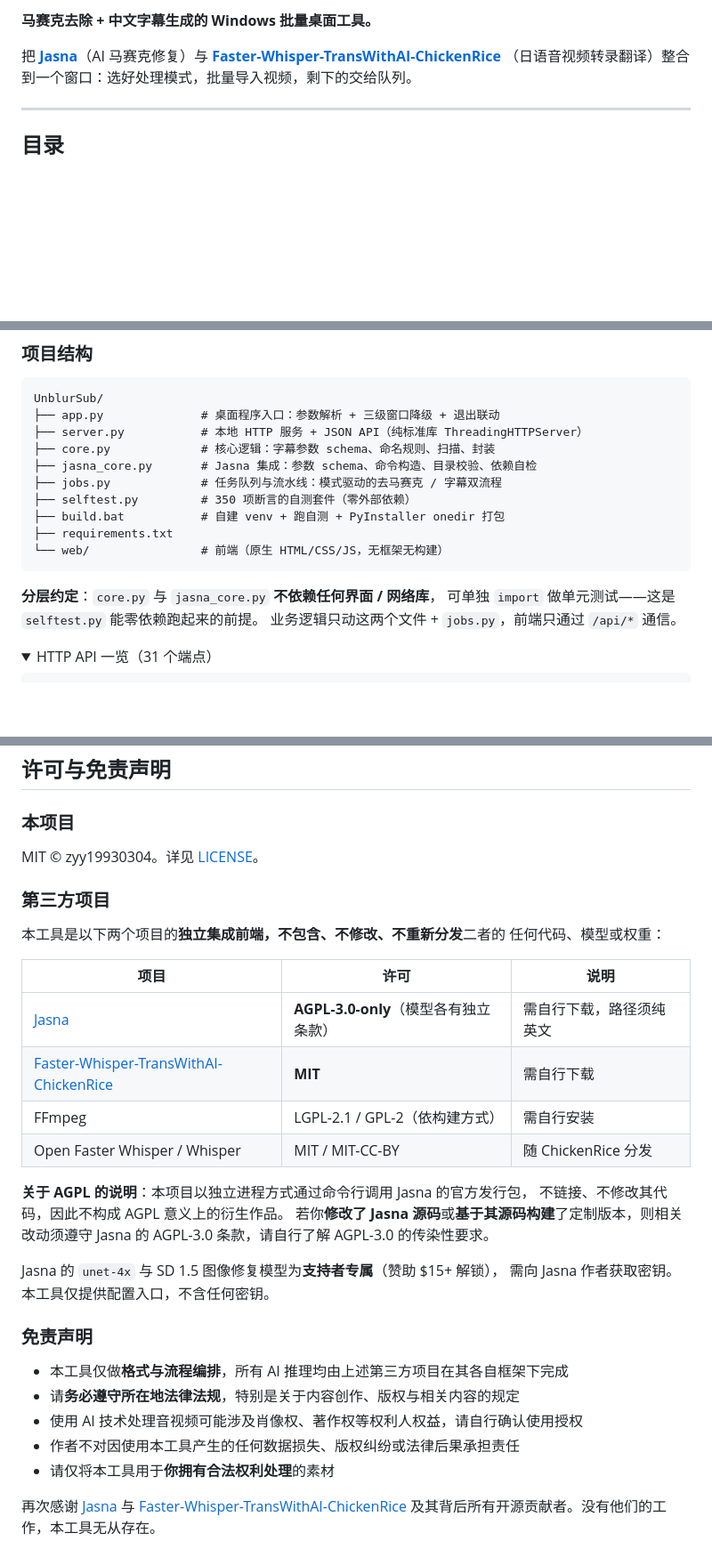
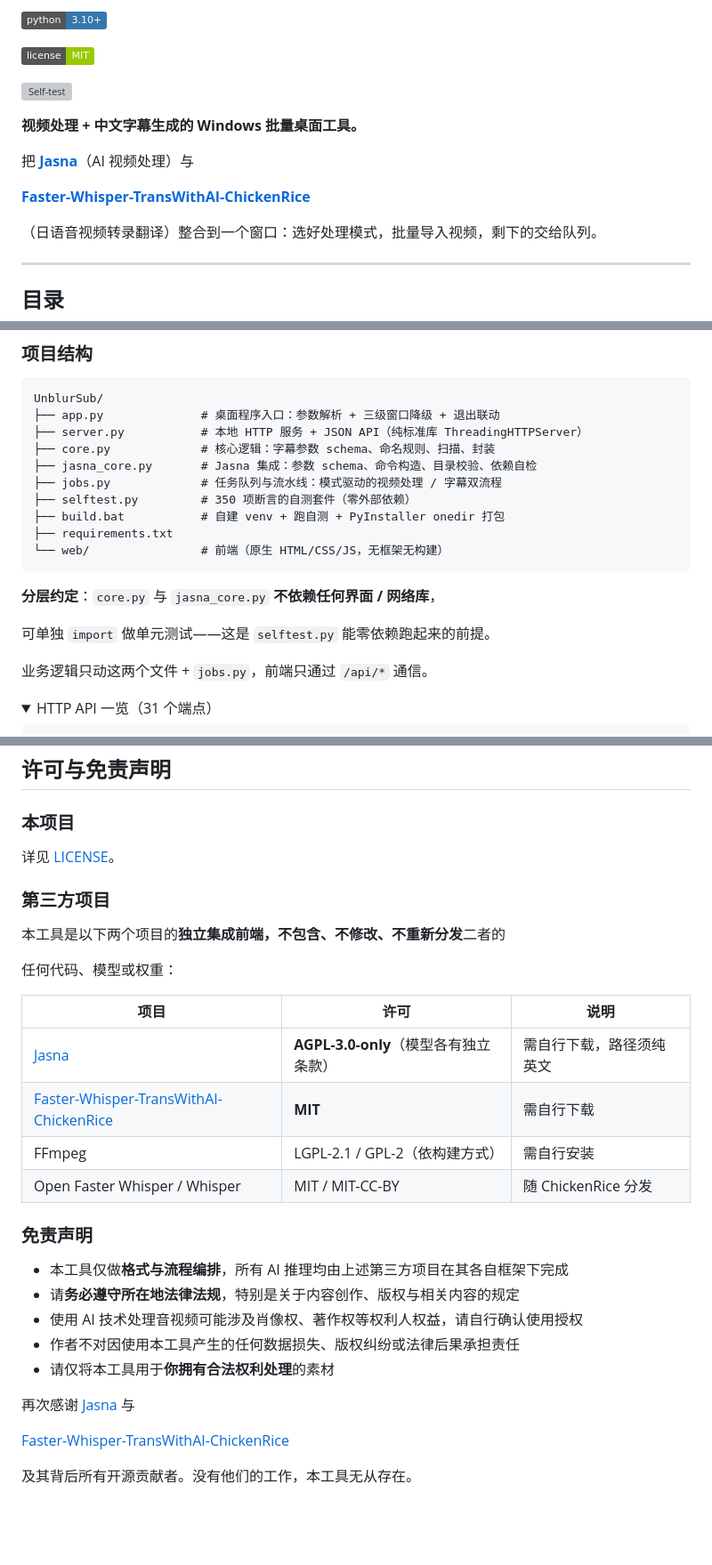
Before and after one commit to zyy19930304/UnblurSub, a Markdown page: README.md, 3 parts joined by grey strips. Shown at 89% size. Drawn GitHub-style; folded sections open; badges without logos; blank space fills up the shorter version; grey boxes are pictures that could not be loaded.

````diff
--- a/README.md
+++ b/README.md
@@ -7,8 +4,16 @@
 
-**马赛克去除 + 中文字幕生成的 Windows 批量桌面工具。**
+![Python](https://img.shields.io/badge/python-3.10%2B-3776AB?logo=python\&logoColor=white)
 
-把 **[Jasna](https://github.com/Kruk2/jasna)**（AI 马赛克修复）与
+![License](https://img.shields.io/badge/license-MIT-green)
+
+![Self-test](https://img.shields.io/badge/selftest-350%2F350-4CAF50)
+
+**视频处理 + 中文字幕生成的 Windows 批量桌面工具。**
+
+把 **[Jasna](https://github.com/Kruk2/jasna)**（AI 视频处理）与
+
 **[Faster-Whisper-TransWithAI-ChickenRice](https://github.com/TransWithAI/Faster-Whisper-TransWithAI-ChickenRice)**
+
 （日语音视频转录翻译）整合到一个窗口：选好处理模式，批量导入视频，剩下的交给队列。
 
 ---
@@ -525,7 +583,7 @@ UnblurSub/
 ├── server.py           # 本地 HTTP 服务 + JSON API（纯标准库 ThreadingHTTPServer）
 ├── core.py             # 核心逻辑：字幕参数 schema、命名规则、扫描、封装
 ├── jasna_core.py       # Jasna 集成：参数 schema、命令构造、目录校验、依赖自检
-├── jobs.py             # 任务队列与流水线：模式驱动的去马赛克 / 字幕双流程
+├── jobs.py             # 任务队列与流水线：模式驱动的视频处理 / 字幕双流程
 ├── selftest.py         # 350 项断言的自测套件（零外部依赖）
 ├── build.bat           # 自建 venv + 跑自测 + PyInstaller onedir 打包
 ├── requirements.txt
@@ -533,10 +591,13 @@ UnblurSub/
 ```
 
 **分层约定**：`core.py` 与 `jasna_core.py` **不依赖任何界面 / 网络库**，
+
 可单独 `import` 做单元测试——这是 `selftest.py` 能零依赖跑起来的前提。
+
 业务逻辑只动这两个文件 + `jobs.py`，前端只通过 `/api/*` 通信。
 
 <details>
+
 <summary>HTTP API 一览（31 个端点）</summary>
 
 ```
@@ -570,27 +631,20 @@ POST /api/pick_default_jasna
 
 ### 本项目
 
-MIT © zyy19930304。详见 [LICENSE](./LICENSE)。
+详见 [LICENSE](./LICENSE)。
 
 ### 第三方项目
 
 本工具是以下两个项目的**独立集成前端，不包含、不修改、不重新分发**二者的
+
 任何代码、模型或权重：
 
-| 项目 | 许可 | 说明 |
-|------|------|------|
-| [Jasna](https://github.com/Kruk2/jasna) | **AGPL-3.0-only**（模型各有独立条款） | 需自行下载，路径须纯英文 |
-| [Faster-Whisper-TransWithAI-ChickenRice](https://github.com/TransWithAI/Faster-Whisper-TransWithAI-ChickenRice) | **MIT** | 需自行下载 |
-| FFmpeg | LGPL-2.1 / GPL-2（依构建方式） | 需自行安装 |
-| Open Faster Whisper / Whisper | MIT / MIT-CC-BY | 随 ChickenRice 分发 |
-
-**关于 AGPL 的说明**：本项目以独立进程方式通过命令行调用 Jasna 的官方发行包，
-不链接、不修改其代码，因此不构成 AGPL 意义上的衍生作品。
-若你**修改了 Jasna 源码**或**基于其源码构建**了定制版本，则相关改动须遵守
-Jasna 的 AGPL-3.0 条款，请自行了解 AGPL-3.0 的传染性要求。
-
-Jasna 的 `unet-4x` 与 SD 1.5 图像修复模型为**支持者专属**（赞助 $15+ 解锁），
-需向 Jasna 作者获取密钥。本工具仅提供配置入口，不含任何密钥。
+| 项目                                                                                                              | 许可                          | 说明               |
+| --------------------------------------------------------------------------------------------------------------- | --------------------------- | ---------------- |
+| [Jasna](https://github.com/Kruk2/jasna)                                                                         | **AGPL-3.0-only**（模型各有独立条款） | 需自行下载，路径须纯英文     |
+| [Faster-Whisper-TransWithAI-ChickenRice](https://github.com/TransWithAI/Faster-Whisper-TransWithAI-ChickenRice) | **MIT**                     | 需自行下载            |
+| FFmpeg                                                                                                          | LGPL-2.1 / GPL-2（依构建方式）     | 需自行安装            |
+| Open Faster Whisper / Whisper                                                                                   | MIT / MIT-CC-BY             | 随 ChickenRice 分发 |
 
 ### 免责声明
 
@@ -601,5 +655,7 @@ Jasna 的 `unet-4x` 与 SD 1.5 图像修复模型为**支持者专属**（赞助
 - 请仅将本工具用于**你拥有合法权利处理**的素材
 
 再次感谢 [Jasna](https://github.com/Kruk2/jasna) 与
+
 [Faster-Whisper-TransWithAI-ChickenRice](https://github.com/TransWithAI/Faster-Whisper-TransWithAI-ChickenRice)
+
 及其背后所有开源贡献者。没有他们的工作，本工具无从存在。
````
Also changed, not shown: other parts of README.md (+126 -76 lines), README.assets/screenshot-main-ui.png (deleted), README.assets/screenshot-params.png, 6 other files.
